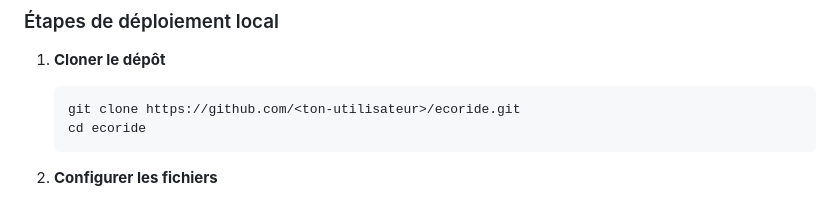
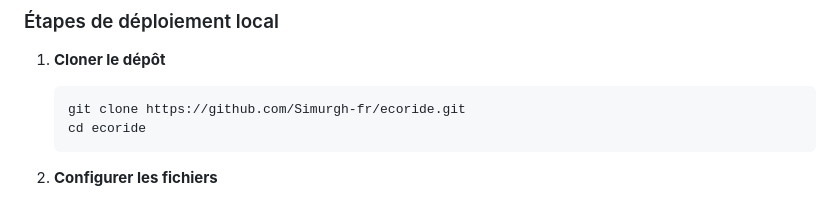
Before and after one commit to Simurgh-fr/ecoride, a Markdown page: README.MD, the part around the change. Drawn GitHub-style.

````diff
--- a/README.MD
+++ b/README.MD
@@ -198,7 +198,7 @@ server {
 
 1. **Cloner le dépôt**
    ```bash
-   git clone https://github.com/<ton-utilisateur>/ecoride.git
+   git clone https://github.com/Simurgh-fr/ecoride.git
    cd ecoride
    ```
 
````
